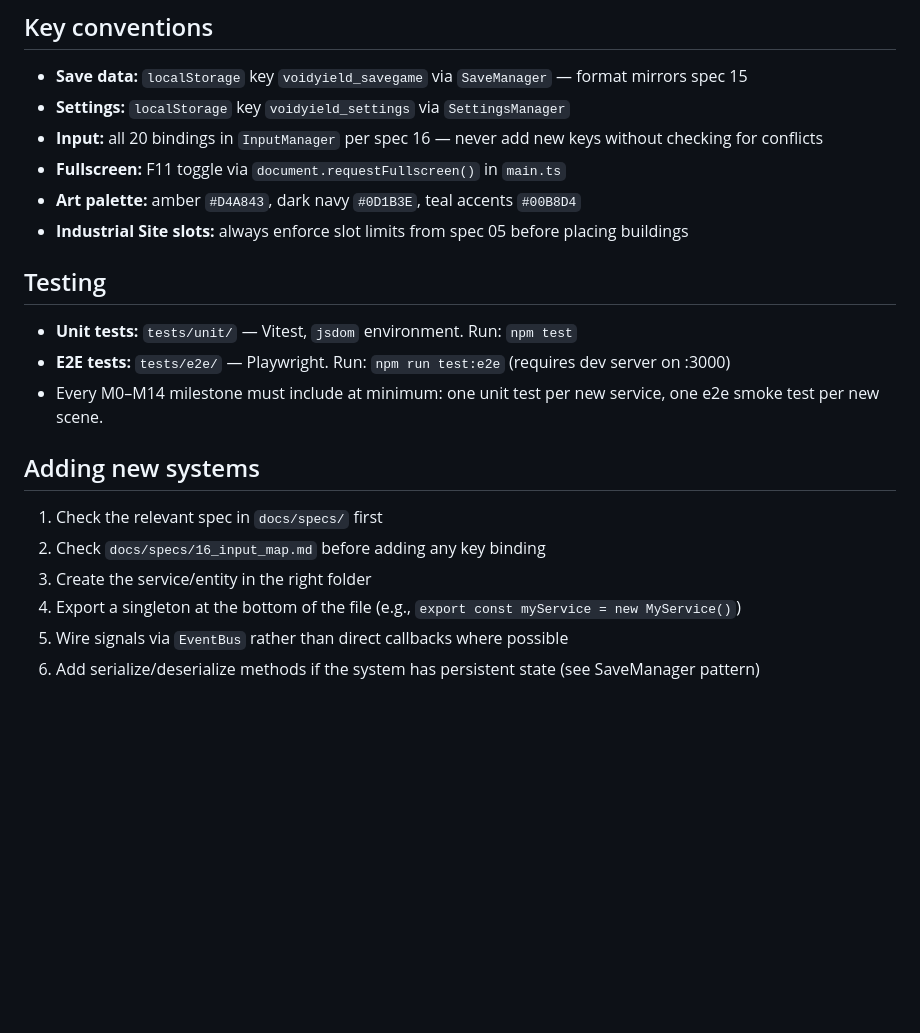
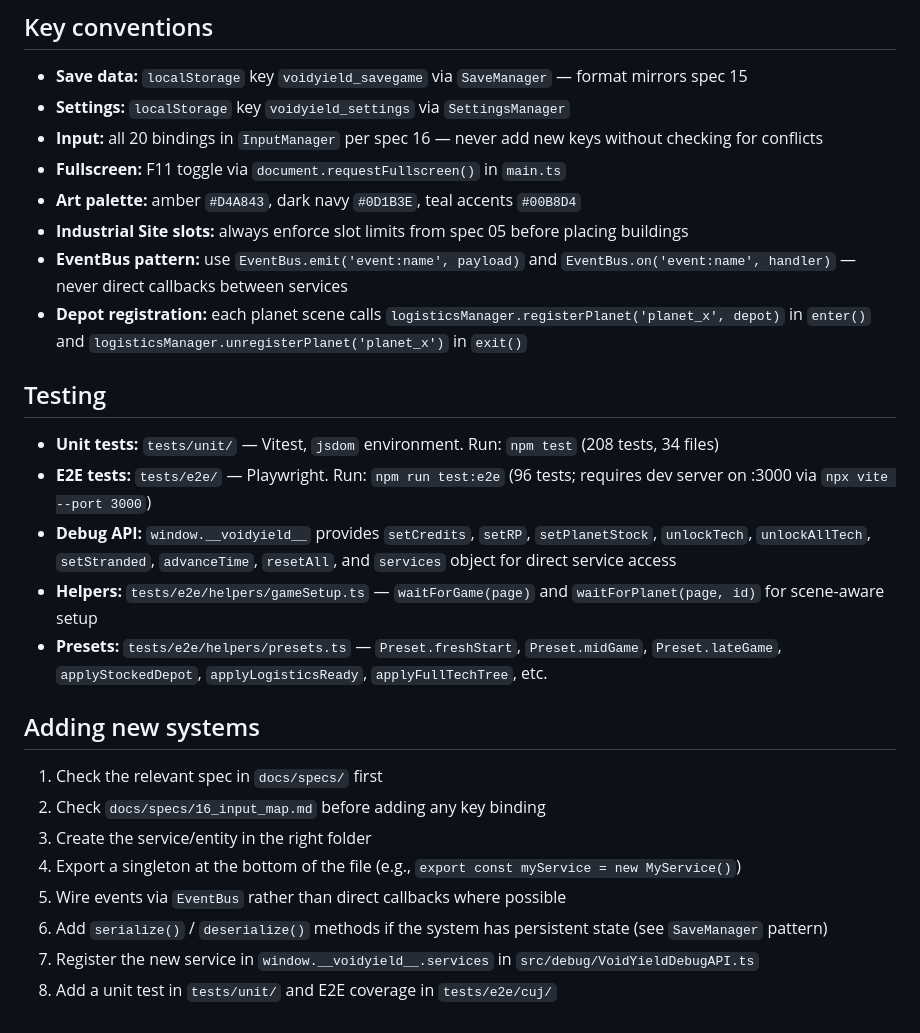
Before and after one commit to grimatoma/VoidYieldWeb, a Markdown page: CLAUDE.md, the part around one of its changes. Drawn GitHub-style; blank space fills up the shorter version.

```diff
--- a/CLAUDE.md
+++ b/CLAUDE.md
@@ -51,12 +55,16 @@ Migration plan is at `docs/TYPESCRIPT_MIGRATION_PLAN.md`.
 - **Fullscreen:** F11 toggle via `document.requestFullscreen()` in `main.ts`
 - **Art palette:** amber `#D4A843`, dark navy `#0D1B3E`, teal accents `#00B8D4`
 - **Industrial Site slots:** always enforce slot limits from spec 05 before placing buildings
+- **EventBus pattern:** use `EventBus.emit('event:name', payload)` and `EventBus.on('event:name', handler)` — never direct callbacks between services
+- **Depot registration:** each planet scene calls `logisticsManager.registerPlanet('planet_x', depot)` in `enter()` and `logisticsManager.unregisterPlanet('planet_x')` in `exit()`
 
 ## Testing
 
-- **Unit tests:** `tests/unit/` — Vitest, `jsdom` environment. Run: `npm test`
-- **E2E tests:** `tests/e2e/` — Playwright. Run: `npm run test:e2e` (requires dev server on :3000)
-- Every M0–M14 milestone must include at minimum: one unit test per new service, one e2e smoke test per new scene.
+- **Unit tests:** `tests/unit/` — Vitest, `jsdom` environment. Run: `npm test` (208 tests, 34 files)
+- **E2E tests:** `tests/e2e/` — Playwright. Run: `npm run test:e2e` (96 tests; requires dev server on :3000 via `npx vite --port 3000`)
+- **Debug API:** `window.__voidyield__` provides `setCredits`, `setRP`, `setPlanetStock`, `unlockTech`, `unlockAllTech`, `setStranded`, `advanceTime`, `resetAll`, and `services` object for direct service access
+- **Helpers:** `tests/e2e/helpers/gameSetup.ts` — `waitForGame(page)` and `waitForPlanet(page, id)` for scene-aware setup
+- **Presets:** `tests/e2e/helpers/presets.ts` — `Preset.freshStart`, `Preset.midGame`, `Preset.lateGame`, `applyStockedDepot`, `applyLogisticsReady`, `applyFullTechTree`, etc.
 
 ## Adding new systems
 
@@ -64,5 +72,7 @@ Migration plan is at `docs/TYPESCRIPT_MIGRATION_PLAN.md`.
 2. Check `docs/specs/16_input_map.md` before adding any key binding
 3. Create the service/entity in the right folder
 4. Export a singleton at the bottom of the file (e.g., `export const myService = new MyService()`)
-5. Wire signals via `EventBus` rather than direct callbacks where possible
-6. Add serialize/deserialize methods if the system has persistent state (see SaveManager pattern)
+5. Wire events via `EventBus` rather than direct callbacks where possible
+6. Add `serialize()` / `deserialize()` methods if the system has persistent state (see `SaveManager` pattern)
+7. Register the new service in `window.__voidyield__.services` in `src/debug/VoidYieldDebugAPI.ts`
+8. Add a unit test in `tests/unit/` and E2E coverage in `tests/e2e/cuj/`
```
Also changed, not shown: other parts of CLAUDE.md (+29 -25 lines), docs/IMPLEMENTATION_ROADMAP.md (+20 -18 lines).
